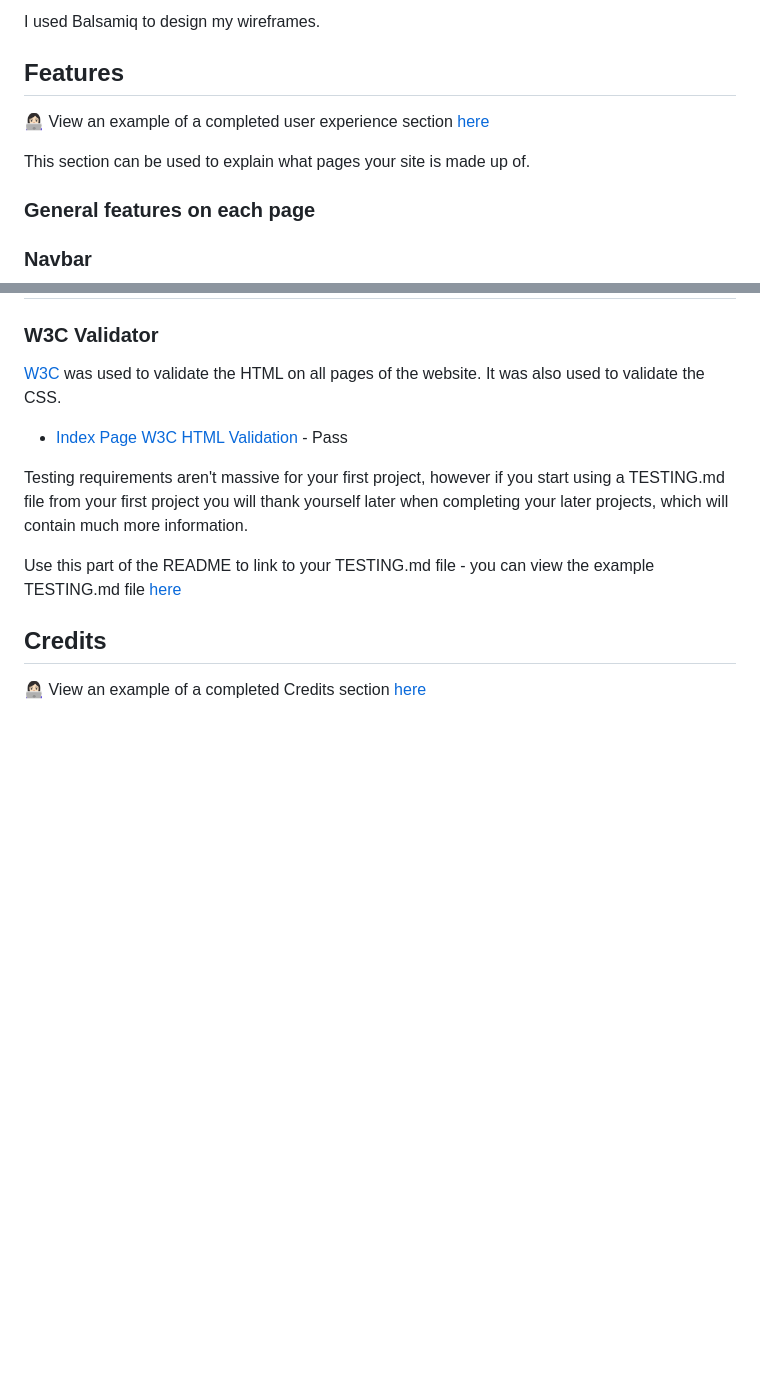
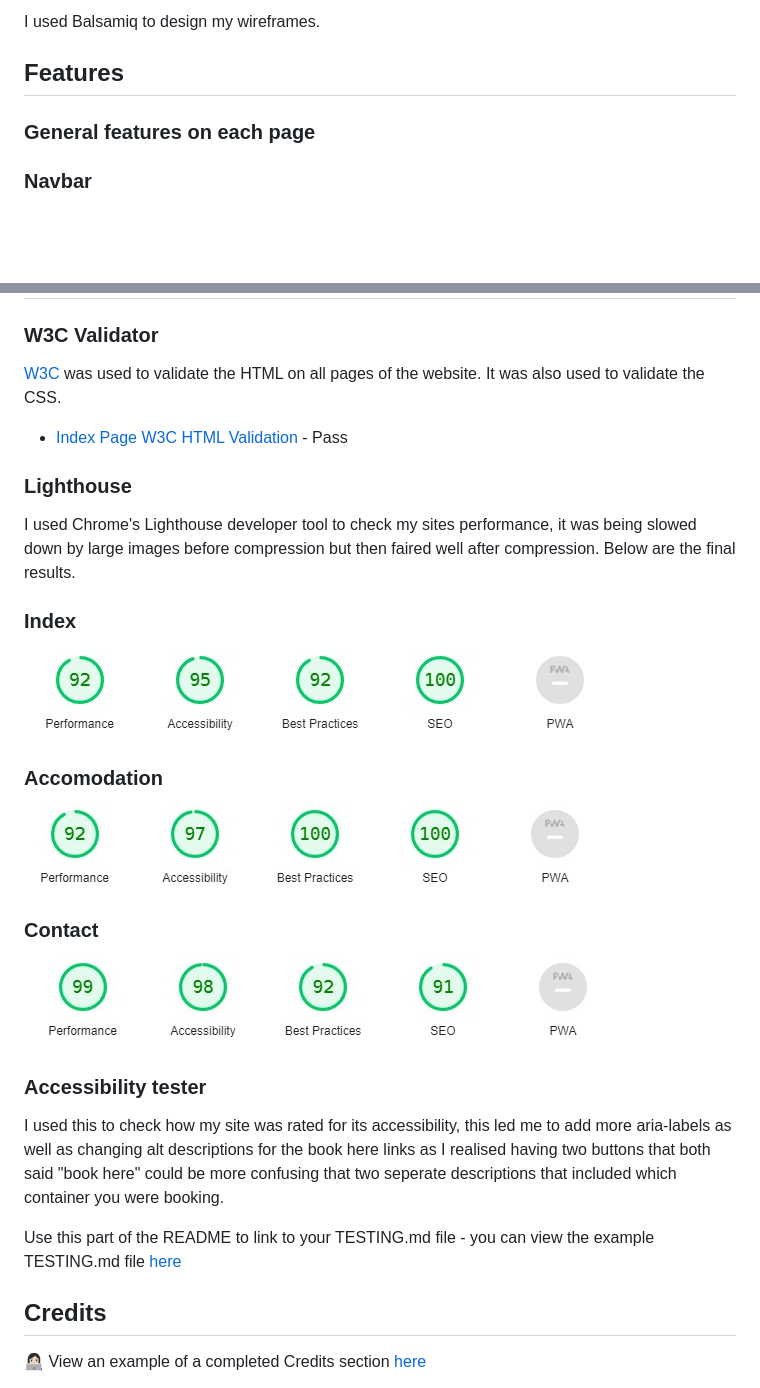
Before and after one commit to adrianskelton/Project1, a Markdown page: README.md, 2 parts joined by grey strips. Rendered like a GitHub page; pictures changed too: assets/images/lightaccomm.jpg (added), assets/images/lightcontact.jpg (added), assets/images/lightindex.jpg (added); blank space fills up the shorter version.

Commit message:
add validation section in readme

```diff
--- a/README.md
+++ b/README.md
@@ -94,13 +94,6 @@ I used Balsamiq to design my wireframes.
 
 ## Features
 
-
-
-
-
-👩🏻‍💻 View an example of a completed user experience section [here](https://github.com/kera-cudmore/TheQuizArms#Features)
-
-This section can be used to explain what pages your site is made up of.
 
 ### General features on each page
 
@@ -215,8 +231,23 @@ To clone the repository:
 
 * [Index Page W3C HTML Validation](https://validator.w3.org/nu/?doc=https%3A%2F%2Ffoundintranslationsodaci.herokuapp.com%2F) - Pass
 
+### Lighthouse
 
-Testing requirements aren't massive for your first project, however if you start using a TESTING.md file from your first project you will thank yourself later when completing your later projects, which will contain much more information.
+I used Chrome's Lighthouse developer tool to check my sites performance, it was being slowed down by large images before compression but then faired well after compression. Below are the final results.
+
+### Index
+
+![alt text](assets/images/lightindex.jpg)<br>
+
+### Accomodation
+![alt text](assets/images/lightaccomm.jpg)<br>
+
+### Contact
+![alt text](assets/images/lightcontact.jpg)<br>
+
+### Accessibility tester
+
+I used this to check how my site was rated for its accessibility, this led me to add more aria-labels as well as changing alt descriptions for the book here links as I realised having two buttons that both said "book here" could be more confusing that two seperate descriptions that included which container you were booking.
 
 Use this part of the README to link to your TESTING.md file - you can view the example TESTING.md file [here](milestone1-testing.md)
 
```
Also changed, not shown: other parts of README.md (+30 -7 lines), 1 other file.
